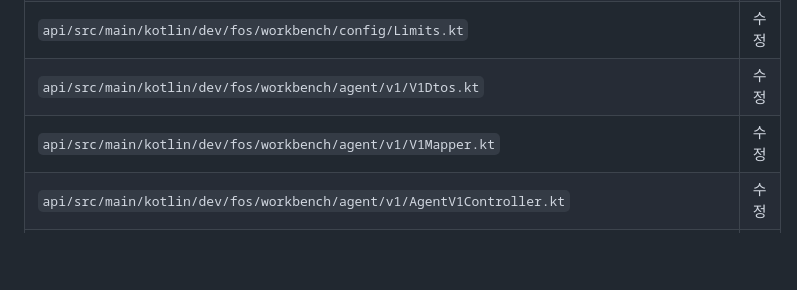
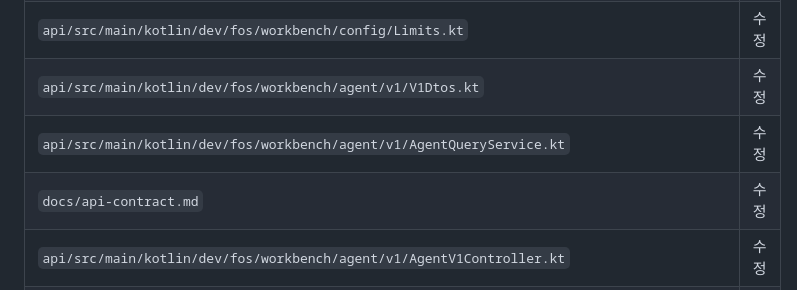
Before and after one commit to jon890/fos-graphrag, a Markdown page: tasks/plan020-ontology-yaml/phase-01.md, the part around the change. Rendered like a GitHub page; blank space fills up the shorter version.

Commit message:
chore(tasks): plan020 phase 01 의 변경 파일 표를 실제 배치에 맞춘다
Co-Authored-By: Claude Opus 5.5 <noreply@anthropic.com>

```diff
--- a/tasks/plan020-ontology-yaml/phase-01.md
+++ b/tasks/plan020-ontology-yaml/phase-01.md
@@ -111,7 +111,8 @@ cd api && ./gradlew test --rerun
 | `api/src/main/kotlin/dev/fos/workbench/web/RequestSizeFilter.kt` | 수정 |
 | `api/src/main/kotlin/dev/fos/workbench/config/Limits.kt` | 수정 |
 | `api/src/main/kotlin/dev/fos/workbench/agent/v1/V1Dtos.kt` | 수정 |
-| `api/src/main/kotlin/dev/fos/workbench/agent/v1/V1Mapper.kt` | 수정 |
+| `api/src/main/kotlin/dev/fos/workbench/agent/v1/AgentQueryService.kt` | 수정 |
+| `docs/api-contract.md` | 수정 |
 | `api/src/main/kotlin/dev/fos/workbench/agent/v1/AgentV1Controller.kt` | 수정 |
 | `api/src/main/kotlin/dev/fos/workbench/mcp/McpTools.kt` | 수정 |
 | `api/src/main/kotlin/dev/fos/workbench/mcp/McpServerConfig.kt` | 수정 |
```
